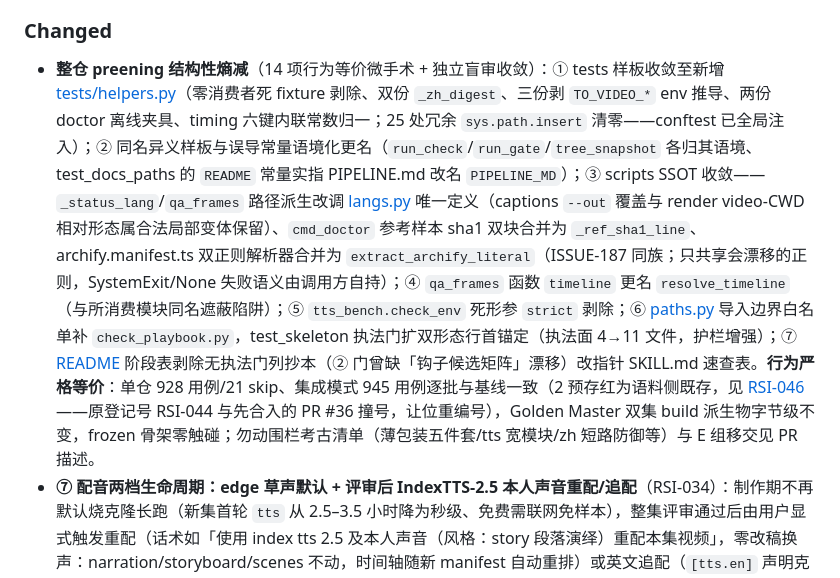
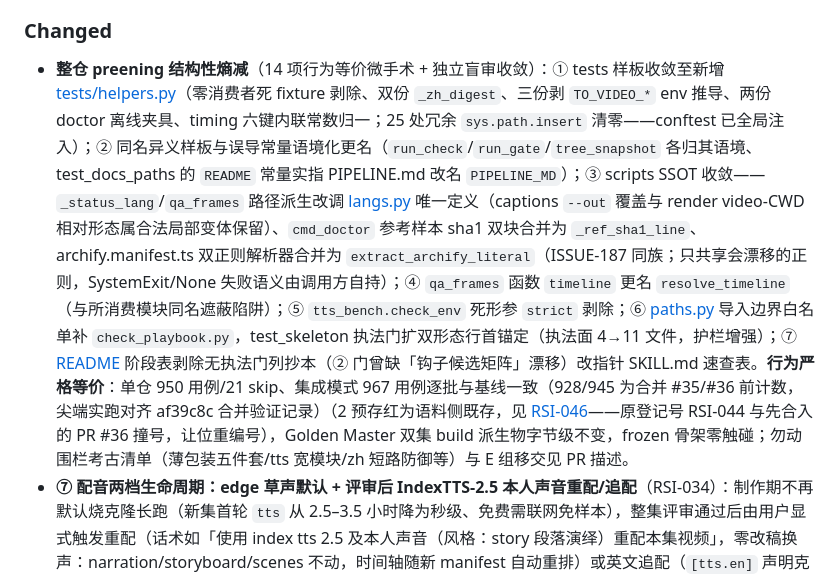
Before and after one commit to ThreeFish-AI/to-video, a Markdown page: CHANGELOG.md, the part around the change. Drawn GitHub-style.

Commit message:
docs(changelog): 用例计数对齐分支尖端实况——928/945 为合并 #35/#36 前陈值，尖端实跑单仓 950/21 skip、集成 967;
审查 finding 修复：928 在起草点 3c55a13 实跑精确（928 passed/21 skipped），af39c8c 合入 #35/#36 带入 22 新用例后失真——本行自证的「无执法的抄本必漂移」恰在自己身上重演。尖端单仓三跑一致 950 passed/21 skipped；集成 945 同因陈旧，两处偏移量均恰为 +22 交叉印证，对齐 af39c8c 合并验证记录（967 passed + 2 failed 预存红同名同因；本会话无 TO_VIDEO_TEST_WORKSPACE 不复跑，以作者合并记录为准）。

🤖 Generated with [Claude Code](https://github.com/claude), [CodeX](https://openai.com), [Gemini](https://github.com/apps/gemini-code-assist)
Co-Authored-By: Aurelius Huang<threefish.ai@gmail.com>

```diff
--- a/CHANGELOG.md
+++ b/CHANGELOG.md
@@ -46,7 +46,7 @@ All notable changes to this project will be documented in this file.
 
 ### Changed
 
-- **整仓 preening 结构性熵减**（14 项行为等价微手术 + 独立盲审收敛）：① tests 样板收敛至新增 [tests/helpers.py](tests/helpers.py)（零消费者死 fixture 剥除、双份 `_zh_digest`、三份剥 `TO_VIDEO_*` env 推导、两份 doctor 离线夹具、timing 六键内联常数归一；25 处冗余 `sys.path.insert` 清零——conftest 已全局注入）；② 同名异义样板与误导常量语境化更名（`run_check`/`run_gate`/`tree_snapshot` 各归其语境、test_docs_paths 的 `README` 常量实指 PIPELINE.md 改名 `PIPELINE_MD`）；③ scripts SSOT 收敛——`_status_lang`/`qa_frames` 路径派生改调 [langs.py](scripts/langs.py) 唯一定义（captions `--out` 覆盖与 render video-CWD 相对形态属合法局部变体保留）、`cmd_doctor` 参考样本 sha1 双块合并为 `_ref_sha1_line`、archify.manifest.ts 双正则解析器合并为 `extract_archify_literal`（ISSUE-187 同族；只共享会漂移的正则，SystemExit/None 失败语义由调用方自持）；④ `qa_frames` 函数 `timeline` 更名 `resolve_timeline`（与所消费模块同名遮蔽陷阱）；⑤ `tts_bench.check_env` 死形参 `strict` 剥除；⑥ [paths.py](scripts/paths.py) 导入边界白名单补 `check_playbook.py`，test_skeleton 执法门扩双形态行首锚定（执法面 4→11 文件，护栏增强）；⑦ [README](README.md) 阶段表剥除无执法门列抄本（② 门曾缺「钩子候选矩阵」漂移）改指针 SKILL.md 速查表。**行为严格等价**：单仓 928 用例/21 skip、集成模式 945 用例逐批与基线一致（2 预存红为语料侧既存，见 [RSI-046](docs/.agents/issue.md)——原登记号 RSI-044 与先合入的 PR #36 撞号，让位重编号），Golden Master 双集 build 派生物字节级不变，frozen 骨架零触碰；勿动围栏考古清单（薄包装五件套/tts 宽模块/zh 短路防御等）与 E 组移交见 PR 描述。
+- **整仓 preening 结构性熵减**（14 项行为等价微手术 + 独立盲审收敛）：① tests 样板收敛至新增 [tests/helpers.py](tests/helpers.py)（零消费者死 fixture 剥除、双份 `_zh_digest`、三份剥 `TO_VIDEO_*` env 推导、两份 doctor 离线夹具、timing 六键内联常数归一；25 处冗余 `sys.path.insert` 清零——conftest 已全局注入）；② 同名异义样板与误导常量语境化更名（`run_check`/`run_gate`/`tree_snapshot` 各归其语境、test_docs_paths 的 `README` 常量实指 PIPELINE.md 改名 `PIPELINE_MD`）；③ scripts SSOT 收敛——`_status_lang`/`qa_frames` 路径派生改调 [langs.py](scripts/langs.py) 唯一定义（captions `--out` 覆盖与 render video-CWD 相对形态属合法局部变体保留）、`cmd_doctor` 参考样本 sha1 双块合并为 `_ref_sha1_line`、archify.manifest.ts 双正则解析器合并为 `extract_archify_literal`（ISSUE-187 同族；只共享会漂移的正则，SystemExit/None 失败语义由调用方自持）；④ `qa_frames` 函数 `timeline` 更名 `resolve_timeline`（与所消费模块同名遮蔽陷阱）；⑤ `tts_bench.check_env` 死形参 `strict` 剥除；⑥ [paths.py](scripts/paths.py) 导入边界白名单补 `check_playbook.py`，test_skeleton 执法门扩双形态行首锚定（执法面 4→11 文件，护栏增强）；⑦ [README](README.md) 阶段表剥除无执法门列抄本（② 门曾缺「钩子候选矩阵」漂移）改指针 SKILL.md 速查表。**行为严格等价**：单仓 950 用例/21 skip、集成模式 967 用例逐批与基线一致（928/945 为合并 #35/#36 前计数，尖端实跑对齐 af39c8c 合并验证记录）（2 预存红为语料侧既存，见 [RSI-046](docs/.agents/issue.md)——原登记号 RSI-044 与先合入的 PR #36 撞号，让位重编号），Golden Master 双集 build 派生物字节级不变，frozen 骨架零触碰；勿动围栏考古清单（薄包装五件套/tts 宽模块/zh 短路防御等）与 E 组移交见 PR 描述。
 - **⑦ 配音两档生命周期：edge 草声默认 + 评审后 IndexTTS-2.5 本人声音重配/追配**（RSI-034）：制作期不再默认烧克隆长跑（新集首轮 `tts` 从 2.5–3.5 小时降为秒级、免费需联网免样本），整集评审通过后由用户显式触发重配（话术如「使用 index tts 2.5 及本人声音（风格：story 段落演绎）重配本集视频」，零改稿换声：narration/storyboard/scenes 不动，时间轴随新 manifest 自动重排）或英文追配（`[tts.en]` 声明克隆引擎，走既有双语全轨）。机制三点：① `tts.engine` SCHEMA 默认 `indextts`→`edge`（策略键，toml 仍须显式声明；`tts.style` 在 edge 期兼作**终声档锚点**——估算口径按档分档复用 RSI-021 tier，机制引擎无关零改动）；② `check_script.py` 预算门实测口径升格为「只对当前生效引擎的 manifest 执法」：草声锚点在 / `.engine` 标记与 engine 不符（**升档中间态**——toml 已翻 indextts、音频还是 edge，`--pre-tts` 前置门照窗执法会把重配拦死在启动前）双条件跳过并点名，重配完成后门自动恢复；句 id 集一致性照常执法；③ 模板/scaffold 改草声默认（ref/ref_sha1 注释预置，重配前才补）。文档面：stages.toml ⑦ 更名「草声与克隆档位」+ 门引擎分支化（与 SKILL.md 逐字同步）；[07](references/07-tts-voice.md) 新增「两档生命周期」「重配（评审后升档）」节与双语追配要点；VOICE-CLONING 两处陈旧「默认 edge」表述与 §5.3 换引擎纪律对齐；README quickstart 删 sed 翻引擎行（开箱即草声）。**自适配**：存量集 toml 全部显式声明 engine，行为零变化；唯一行为变化是缺 `[tts]` 节的手写 toml 从「FAIL 缺 ref/ref_sha1/style」变为「edge 草声直配合法」。回归：[tests/test_voice_tiers.py](tests/test_voice_tiers.py) 四锚点 + test_config 三条（默认翻转/锚点分档/预填兼容）+ test_check_script 四分支（含升档中间态钉子）；trigger-evals 追加 1 正（重配话术）1 负（仅合成音频不成片）。
 - **chars_per_min 默认层按 tts.style 分档**（RSI-021）：`resolve()` 对默认层的 narration.chars_per_min 按 tts.style 生效分档默认（story=254、其余=280；档位表 `scripts/config.py` 的 `STYLE_CHARS_PER_MIN`，仅 story 有整集实测、新档位首轮 TTS 后 以 manifest 实测回写）；显式 toml 覆写恒优先，check_script/build_narration 读取路径 零改动即生效（不变量 7 合规：分档默认住 SCHEMA 侧）。病理：280 是 sunny 档含停顿 等效口径，story 档（块级演绎）实测 254——ep1 首轮按 280 写 3961 字 → 实测外推 15.62 分超 [13.0, 14.6] 硬窗 → 减脂 317 字 → story 块缓存整失效全量重合成 ~40 分钟，后续四集按 254 直写全部一次过窗。[references/07](references/07-tts-voice.md) 完成门新增「首轮 TTS 完成后校准本集语速」操作指引（manifest 实测分钟复算，偏差 >3% 写本集 toml）。存量 sunny-steady 集与已显式写 254 的集行为不变。
 - 执法测试去数字化：`test_stage_numbers_align_spec_files` 从 4 组硬编码元组泛化为「每个阶段文件号 == 序号」；`test_router_table_covers_every_skill` 的行数从写死 `9` 改为 `len(stages())`；速查节标题匹配「阶段速查」而非「九阶段速查」。RSI.md 不变量 1、8、11 同步改写为不带数字的表述——以后再增删阶段，不必再改不变量本身。
```
